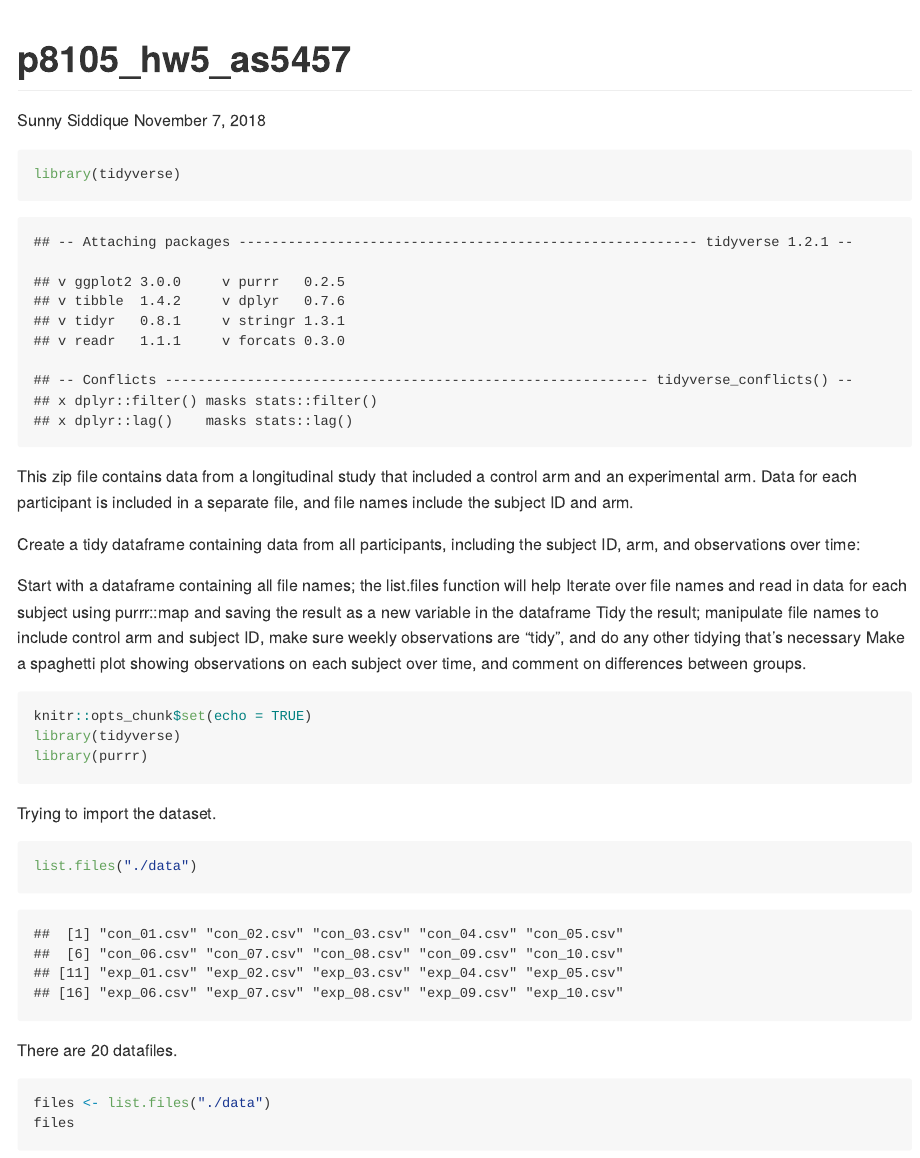
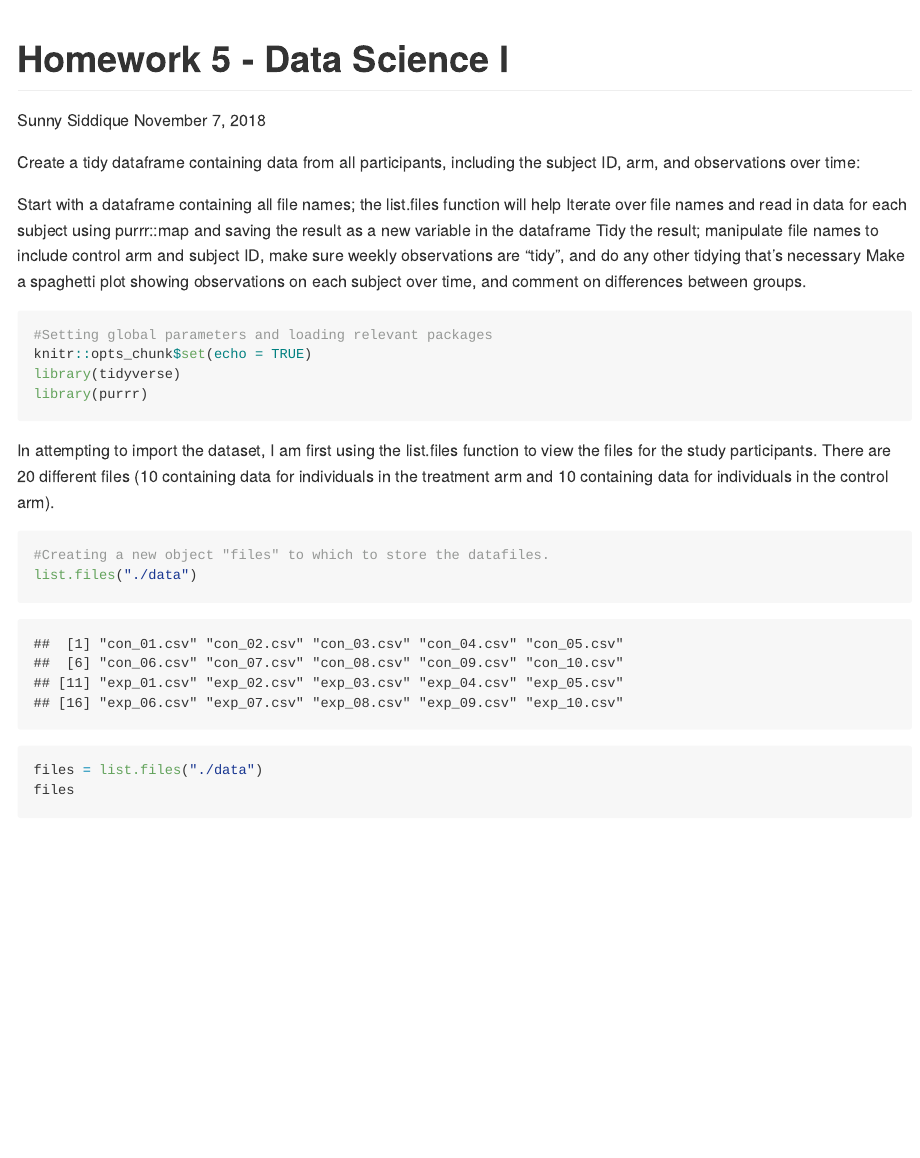
Before and after one commit to as5457/p8105_hw5_as5457, an R Markdown document (p8105_hw5_as5457.Rmd): the page in a window 1100 px wide, from its top. The pictures show the output file p8105_hw5_as5457.md that the author committed with the source, drawn offline in the style of GitHub; long lines of code are wrapped.

Commit message:
Starting to add annotations.

````diff
--- a/p8105_hw5_as5457.Rmd
+++ b/p8105_hw5_as5457.Rmd
@@ -1,15 +1,9 @@
 ---
-title: "p8105_hw5_as5457"
+title: "Homework 5 - Data Science I"
 author: "Sunny Siddique"
 date: "November 7, 2018"
 output: github_document
 ---
-
-```{r}
-library(tidyverse)
-```
-
-This zip file contains data from a longitudinal study that included a control arm and an experimental arm. Data for each participant is included in a separate file, and file names include the subject ID and arm.
 
 Create a tidy dataframe containing data from all participants, including the subject ID, arm, and observations over time:
 
@@ -19,21 +13,18 @@ Tidy the result; manipulate file names to include control arm and subject ID, ma
 Make a spaghetti plot showing observations on each subject over time, and comment on differences between groups.
 
 
-```{r}
+```{r message = F}
+#Setting global parameters and loading relevant packages
 knitr::opts_chunk$set(echo = TRUE)
 library(tidyverse)
 library(purrr)
 ```
 
-Trying to import the dataset.
+In attempting to import the dataset, I am first using the list.files function to view the files for the study participants. There are 20 different files (10 containing data for individuals in the treatment arm and 10 containing data for individuals in the control arm).
 ```{r}
+#Creating a new object "files" to which to store the datafiles.
 list.files("./data")
-```
-
-There are 20 datafiles.
-
-```{r}
-files <- list.files("./data")
+files = list.files("./data")
 files
 ```
 
````
Also changed, not shown: p8105_hw5_as5457.md, p8105_hw5_as5457.Rmd (5 more changed lines), 4 other files.
